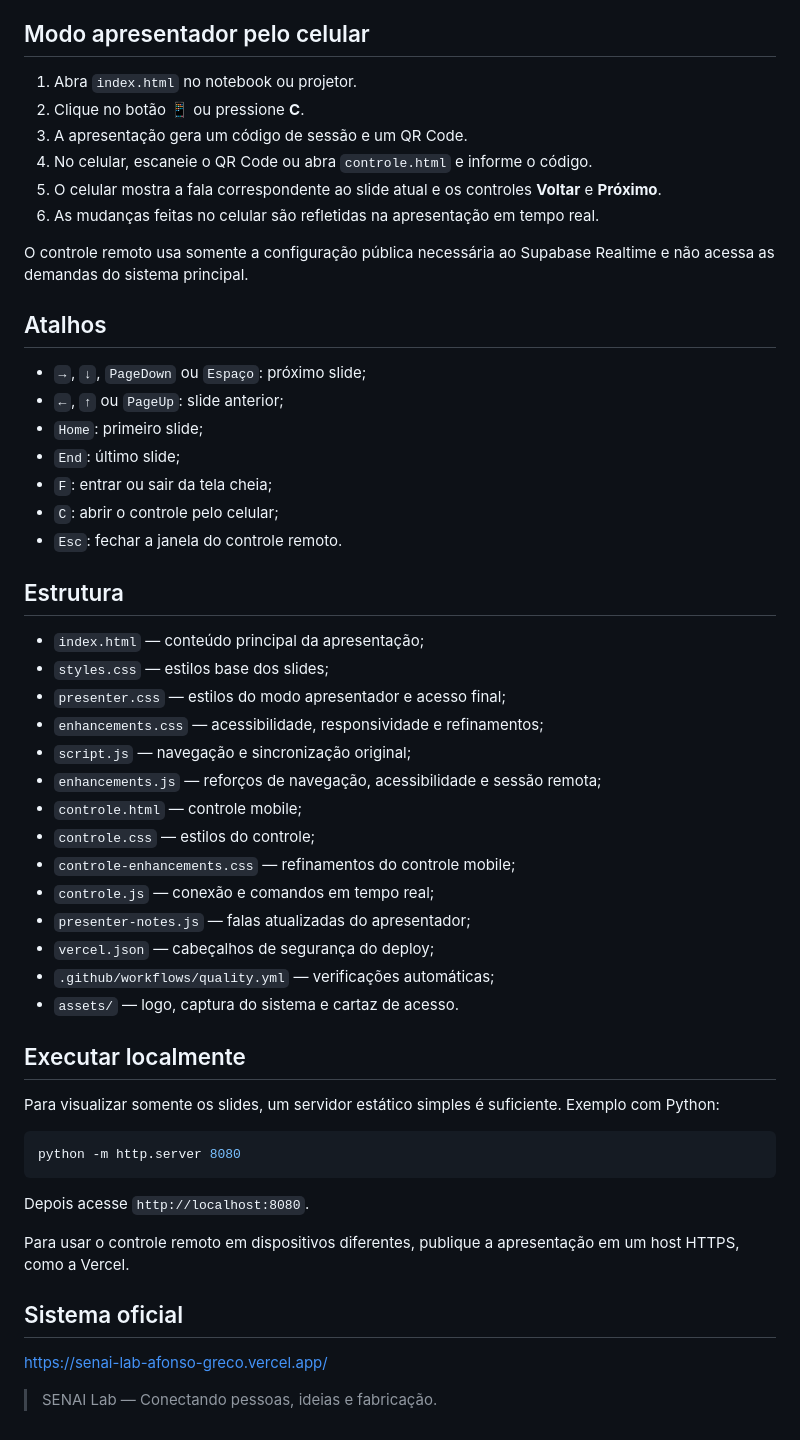
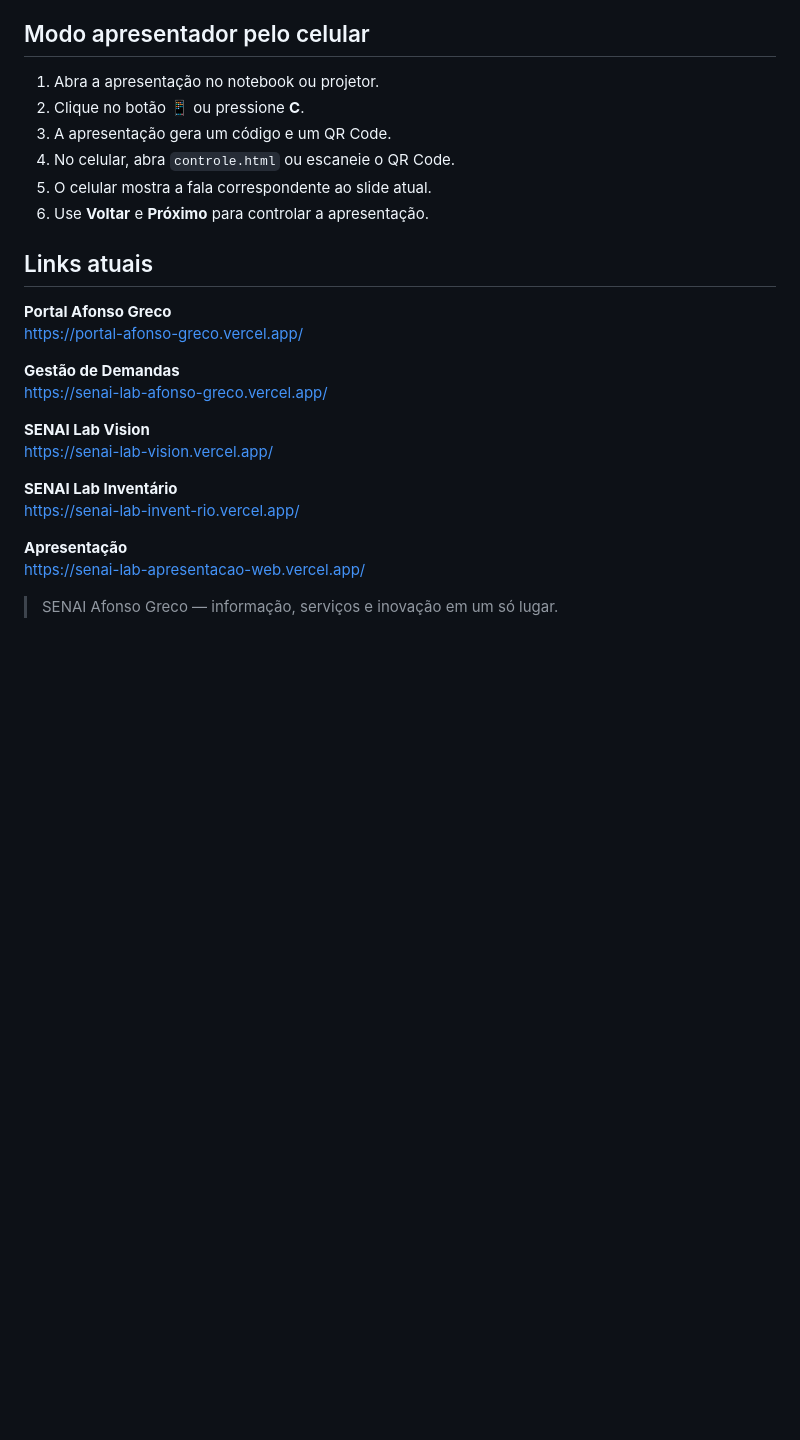
Before and after one commit to eduardohenrique-dev2/SENAI-Lab-Apresentacao-Web, a Markdown page: README.md, the part around one of its changes. Rendered like a GitHub page; blank space fills up the shorter version.

````diff
--- a/README.md
+++ b/README.md
@@ -37,56 +69,28 @@ A apresentação pública não expõe áreas exclusivas de gestão avançada do
 
 ## Modo apresentador pelo celular
 
-1. Abra `index.html` no notebook ou projetor.
+1. Abra a apresentação no notebook ou projetor.
 2. Clique no botão **📱** ou pressione **C**.
-3. A apresentação gera um código de sessão e um QR Code.
-4. No celular, escaneie o QR Code ou abra `controle.html` e informe o código.
-5. O celular mostra a fala correspondente ao slide atual e os controles **Voltar** e **Próximo**.
-6. As mudanças feitas no celular são refletidas na apresentação em tempo real.
+3. A apresentação gera um código e um QR Code.
+4. No celular, abra `controle.html` ou escaneie o QR Code.
+5. O celular mostra a fala correspondente ao slide atual.
+6. Use **Voltar** e **Próximo** para controlar a apresentação.
 
-O controle remoto usa somente a configuração pública necessária ao Supabase Realtime e não acessa as demandas do sistema principal.
+## Links atuais
 
-## Atalhos
+**Portal Afonso Greco**
+https://portal-afonso-greco.vercel.app/
 
-- `→`, `↓`, `PageDown` ou `Espaço`: próximo slide;
-- `←`, `↑` ou `PageUp`: slide anterior;
-- `Home`: primeiro slide;
-- `End`: último slide;
-- `F`: entrar ou sair da tela cheia;
-- `C`: abrir o controle pelo celular;
-- `Esc`: fechar a janela do controle remoto.
-
-## Estrutura
-
-- `index.html` — conteúdo principal da apresentação;
-- `styles.css` — estilos base dos slides;
-- `presenter.css` — estilos do modo apresentador e acesso final;
-- `enhancements.css` — acessibilidade, responsividade e refinamentos;
-- `script.js` — navegação e sincronização original;
-- `enhancements.js` — reforços de navegação, acessibilidade e sessão remota;
-- `controle.html` — controle mobile;
-- `controle.css` — estilos do controle;
-- `controle-enhancements.css` — refinamentos do controle mobile;
-- `controle.js` — conexão e comandos em tempo real;
-- `presenter-notes.js` — falas atualizadas do apresentador;
-- `vercel.json` — cabeçalhos de segurança do deploy;
-- `.github/workflows/quality.yml` — verificações automáticas;
-- `assets/` — logo, captura do sistema e cartaz de acesso.
-
-## Executar localmente
-
-Para visualizar somente os slides, um servidor estático simples é suficiente. Exemplo com Python:
-
-```bash
-python -m http.server 8080
-```
-
-Depois acesse `http://localhost:8080`.
-
-Para usar o controle remoto em dispositivos diferentes, publique a apresentação em um host HTTPS, como a Vercel.
-
-## Sistema oficial
-
+**Gestão de Demandas**
 https://senai-lab-afonso-greco.vercel.app/
 
-> SENAI Lab — Conectando pessoas, ideias e fabricação.
+**SENAI Lab Vision**
+https://senai-lab-vision.vercel.app/
+
+**SENAI Lab Inventário**
+https://senai-lab-invent-rio.vercel.app/
+
+**Apresentação**
+https://senai-lab-apresentacao-web.vercel.app/
+
+> SENAI Afonso Greco — informação, serviços e inovação em um só lugar.
````
Also changed, not shown: other parts of README.md (+52 -20 lines).
